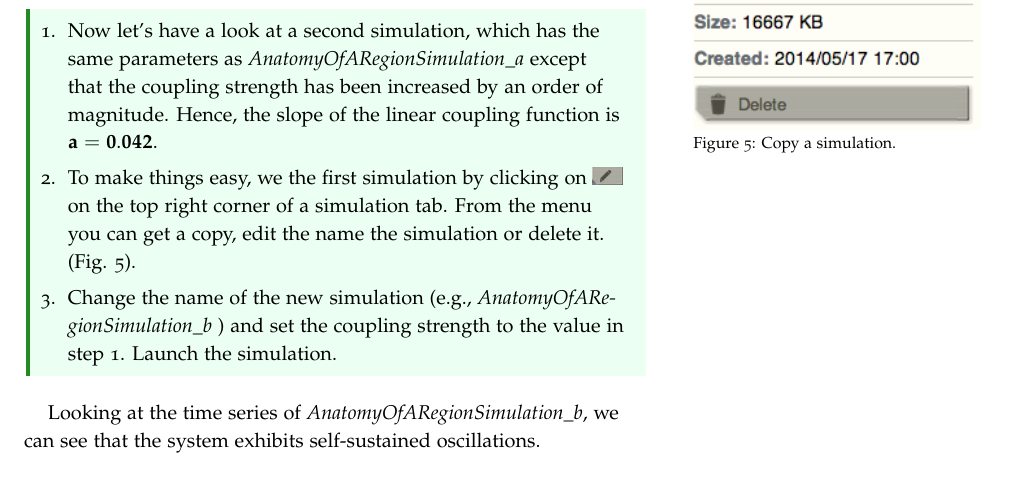
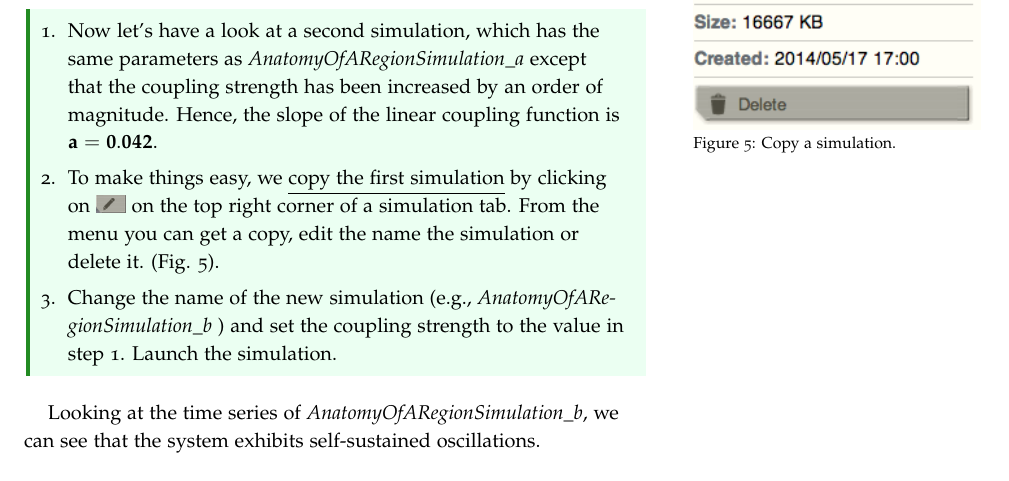
Before and after one commit to mattja/tvb-documentation, a LaTeX document (handouts/Handout_UI_BuildingYourOwnBrainNetworkModel.tex): part of page 5 of 12, cut so that both start at the same text. Compiled offline with pdfLaTeX.

Commit message:
Handouts: session 1: spell check and consistency
git-svn-id: https://repo.thevirtualbrain.org/svn/tvb/trunk/tvb_documentation@6149 1c0e02f0-7929-43c0-8fb3-3293bf43b0d1

```diff
--- a/handouts/Handout_UI_BuildingYourOwnBrainNetworkModel.tex
+++ b/handouts/Handout_UI_BuildingYourOwnBrainNetworkModel.tex
@@ -381,7 +381,7 @@ initial transient (we will see how to achieve that later on).
 \begin{enumerate}
 \item Now let's have a look at a second simulation, which has the same parameters as \textit{AnatomyOfARegionSimulation\_a} except that
 the coupling strength has been increased by an order of magnitude. Hence, the slope of the linear coupling function is  $\mathbf{a=0.042}$.
-\item To make things easy, we  the first simulation}  by clicking on \includegraphics[width=0.05\textwidth]{butt_pencil.png} on the top right corner of a simulation tab. From the menu you can get a copy, edit the name the simulation or delete it. (Fig. \ref{fig:sim_copy}).
+\item To make things easy, we \underline{copy the first simulation} by clicking on \includegraphics[width=0.05\textwidth]{butt_pencil.png} on the top right corner of a simulation tab. From the menu you can get a copy, edit the name the simulation or delete it. (Fig. \ref{fig:sim_copy}).
 \item Change the name of the new simulation (e.g., \textit{AnatomyOfARegionSimulation\_b} ) and set the coupling strength to the value in step 1. Launch the simulation.
 \end{enumerate}
 \end{simulation}
```
